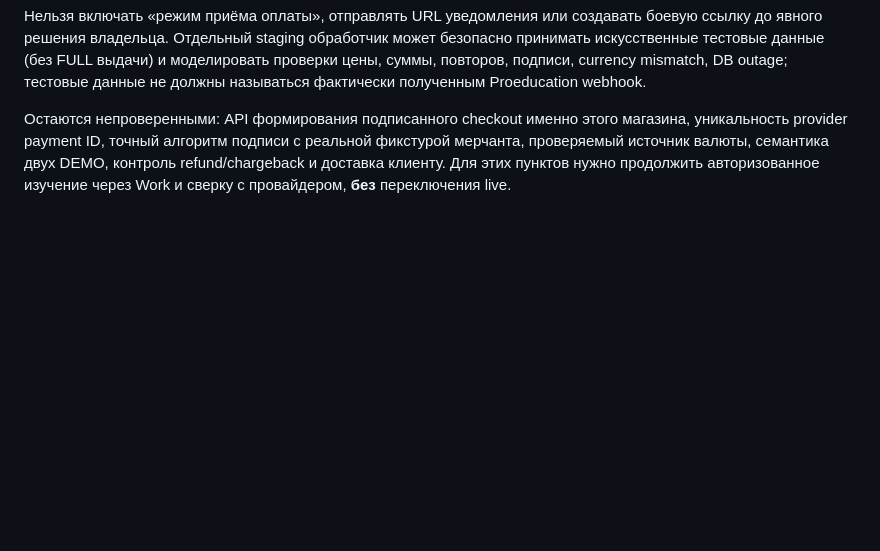
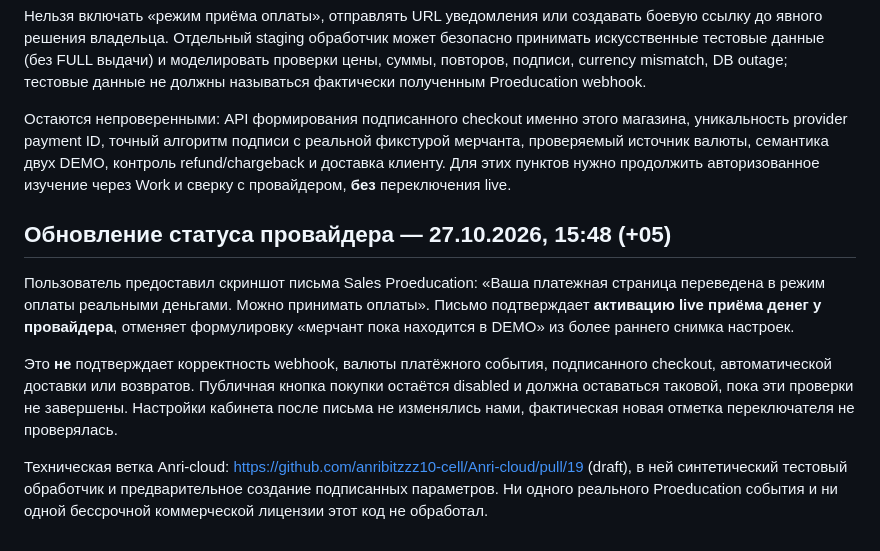
Before and after one commit to anribitzzz10-cell/AnriAudioWebsite, a Markdown page: docs/PROEDUCATION_INTEGRATION_BLOCKERS_20261027_RU.md, the part around the change. Drawn GitHub-style; blank space fills up the shorter version.

Commit message:
docs: record confirmed provider live activation separately from unverified checkout integration

```diff
--- a/docs/PROEDUCATION_INTEGRATION_BLOCKERS_20261027_RU.md
+++ b/docs/PROEDUCATION_INTEGRATION_BLOCKERS_20261027_RU.md
@@ -41,3 +41,11 @@
 Нельзя включать «режим приёма оплаты», отправлять URL уведомления или создавать боевую ссылку до явного решения владельца. Отдельный staging обработчик может безопасно принимать искусственные тестовые данные (без FULL выдачи) и моделировать проверки цены, суммы, повторов, подписи, currency mismatch, DB outage; тестовые данные не должны называться фактически полученным Proeducation webhook.
 
 Остаются непроверенными: API формирования подписанного checkout именно этого магазина, уникальность provider payment ID, точный алгоритм подписи с реальной фикстурой мерчанта, проверяемый источник валюты, семантика двух DEMO, контроль refund/chargeback и доставка клиенту. Для этих пунктов нужно продолжить авторизованное изучение через Work и сверку с провайдером, **без** переключения live.
+
+## Обновление статуса провайдера — 27.10.2026, 15:48 (+05)
+
+Пользователь предоставил скриншот письма Sales Proeducation: «Ваша платежная страница переведена в режим оплаты реальными деньгами. Можно принимать оплаты». Письмо подтверждает **активацию live приёма денег у провайдера**, отменяет формулировку «мерчант пока находится в DEMO» из более раннего снимка настроек.
+
+Это **не** подтверждает корректность webhook, валюты платёжного события, подписанного checkout, автоматической доставки или возвратов. Публичная кнопка покупки остаётся disabled и должна оставаться таковой, пока эти проверки не завершены. Настройки кабинета после письма не изменялись нами, фактическая новая отметка переключателя не проверялась.
+
+Техническая ветка Anri-cloud: https://github.com/anribitzzz10-cell/Anri-cloud/pull/19 (draft), в ней синтетический тестовый обработчик и предварительное создание подписанных параметров. Ни одного реального Proeducation события и ни одной бессрочной коммерческой лицензии этот код не обработал.
```
